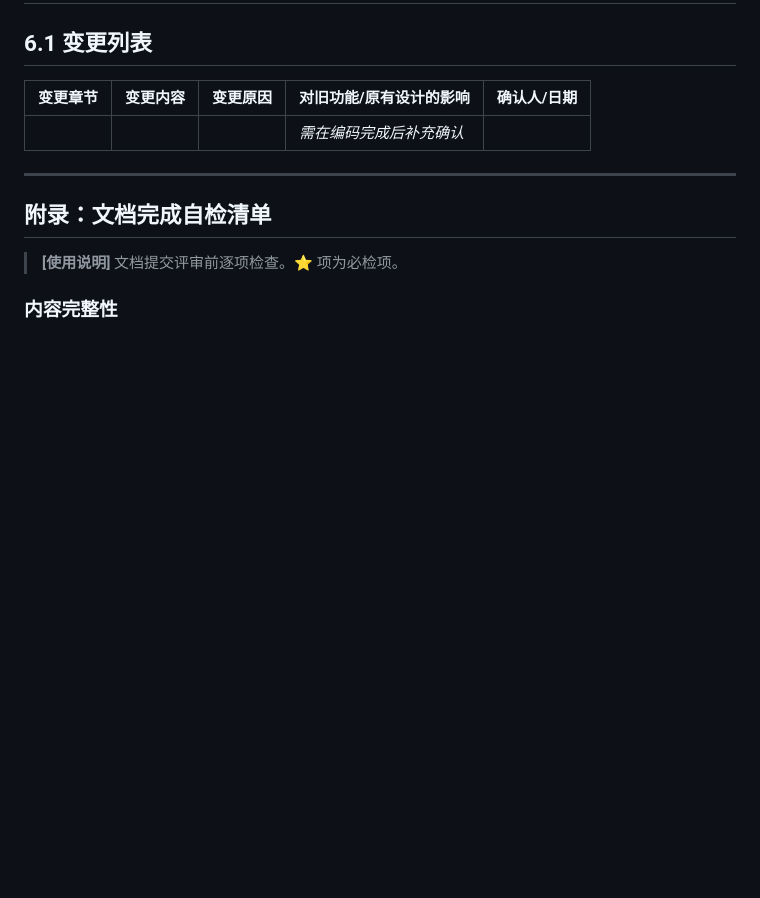
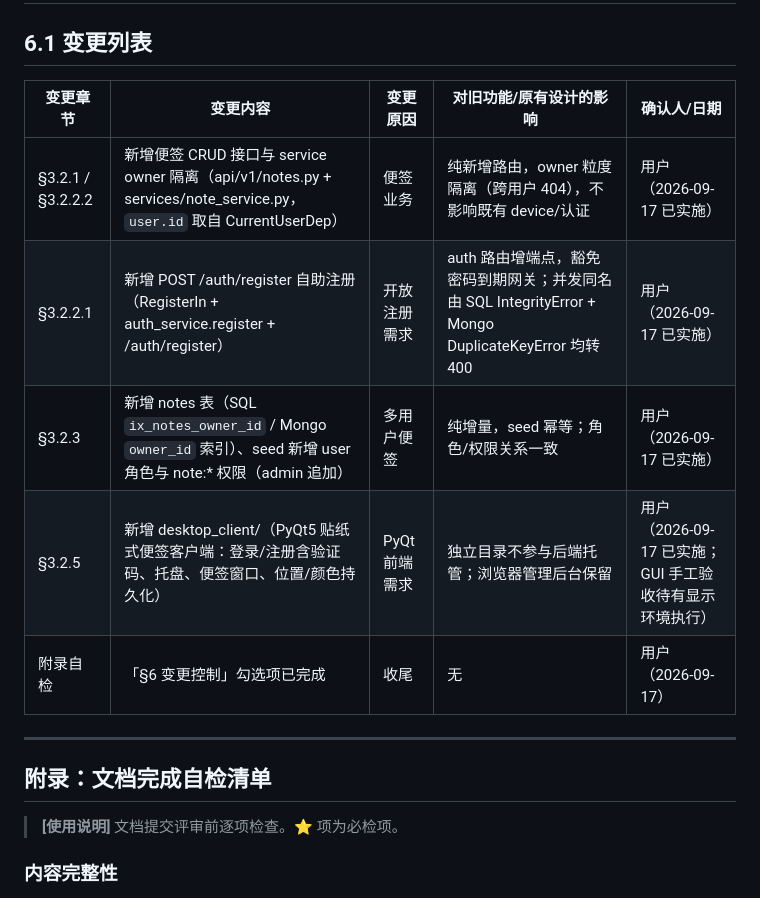
Before and after one commit to mmzzl/StickyNotes, a Markdown page: docs/design/2026-09-17-sticky-notes-micro-design.md, the part around one of its changes. GitHub-like rendering; blank space fills up the shorter version.

Commit message:
docs: 回填便签微设 §6 变更记录，收尾

```diff
--- a/docs/design/2026-09-17-sticky-notes-micro-design.md
+++ b/docs/design/2026-09-17-sticky-notes-micro-design.md
@@ -363,7 +363,11 @@ desktop_client/
 
 | 变更章节 | 变更内容 | 变更原因 | 对旧功能/原有设计的影响 | 确认人/日期 |
 |---|---|---|---|---|
-| | | | *需在编码完成后补充确认* | |
+| §3.2.1 / §3.2.2.2 | 新增便签 CRUD 接口与 service owner 隔离（api/v1/notes.py + services/note_service.py，`user.id` 取自 CurrentUserDep） | 便签业务 | 纯新增路由，owner 粒度隔离（跨用户 404），不影响既有 device/认证 | 用户（2026-09-17 已实施） |
+| §3.2.2.1 | 新增 POST /auth/register 自助注册（RegisterIn + auth_service.register + /auth/register） | 开放注册需求 | auth 路由增端点，豁免密码到期网关；并发同名由 SQL IntegrityError + Mongo DuplicateKeyError 均转 400 | 用户（2026-09-17 已实施） |
+| §3.2.3 | 新增 notes 表（SQL `ix_notes_owner_id` / Mongo `owner_id` 索引）、seed 新增 user 角色与 note:* 权限（admin 追加） | 多用户便签 | 纯增量，seed 幂等；角色/权限关系一致 | 用户（2026-09-17 已实施） |
+| §3.2.5 | 新增 desktop_client/（PyQt5 贴纸式便签客户端：登录/注册含验证码、托盘、便签窗口、位置/颜色持久化） | PyQt 前端需求 | 独立目录不参与后端托管；浏览器管理后台保留 | 用户（2026-09-17 已实施；GUI 手工验收待有显示环境执行） |
+| 附录自检 | 「§6 变更控制」勾选项已完成 | 收尾 | 无 | 用户（2026-09-17） |
 
 ---
 
```
Also changed, not shown: other parts of docs/design/2026-09-17-sticky-notes-micro-design.md (+1 -1 lines).
